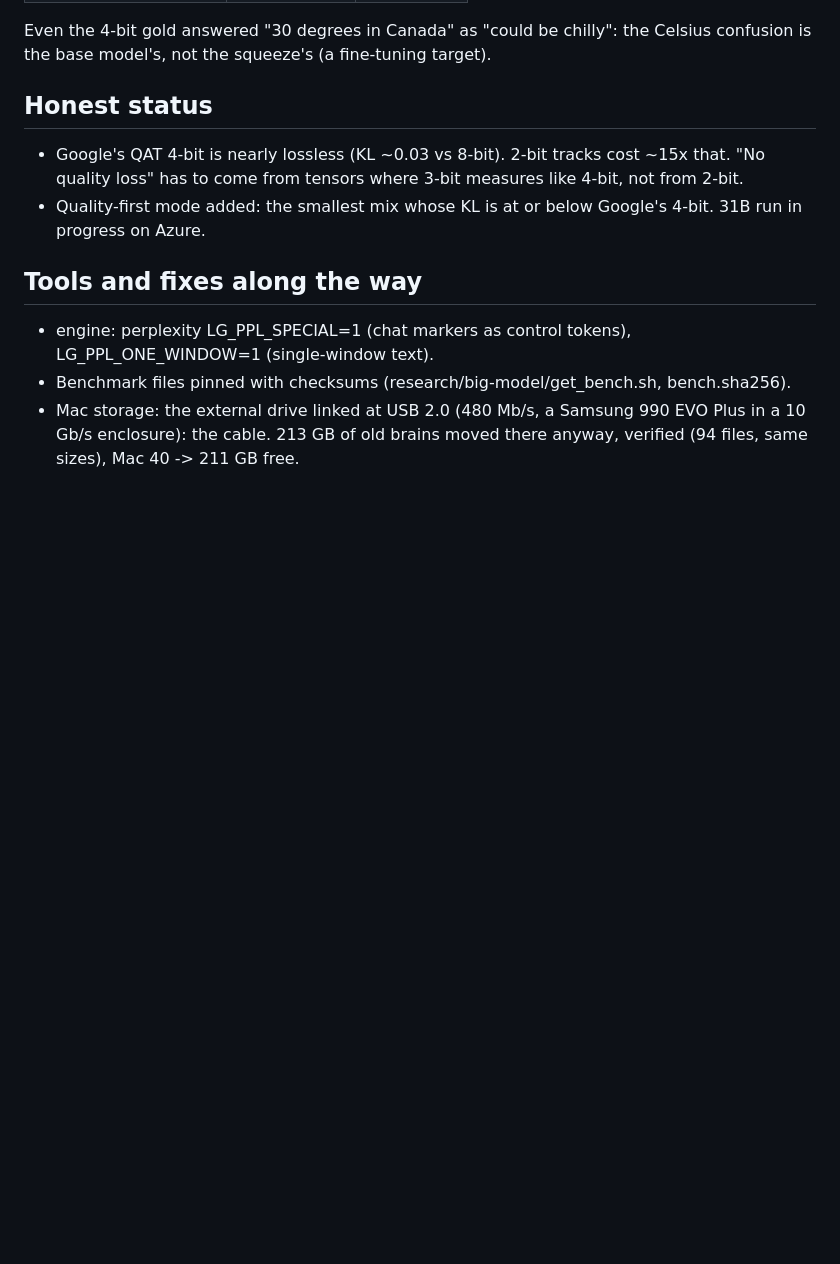
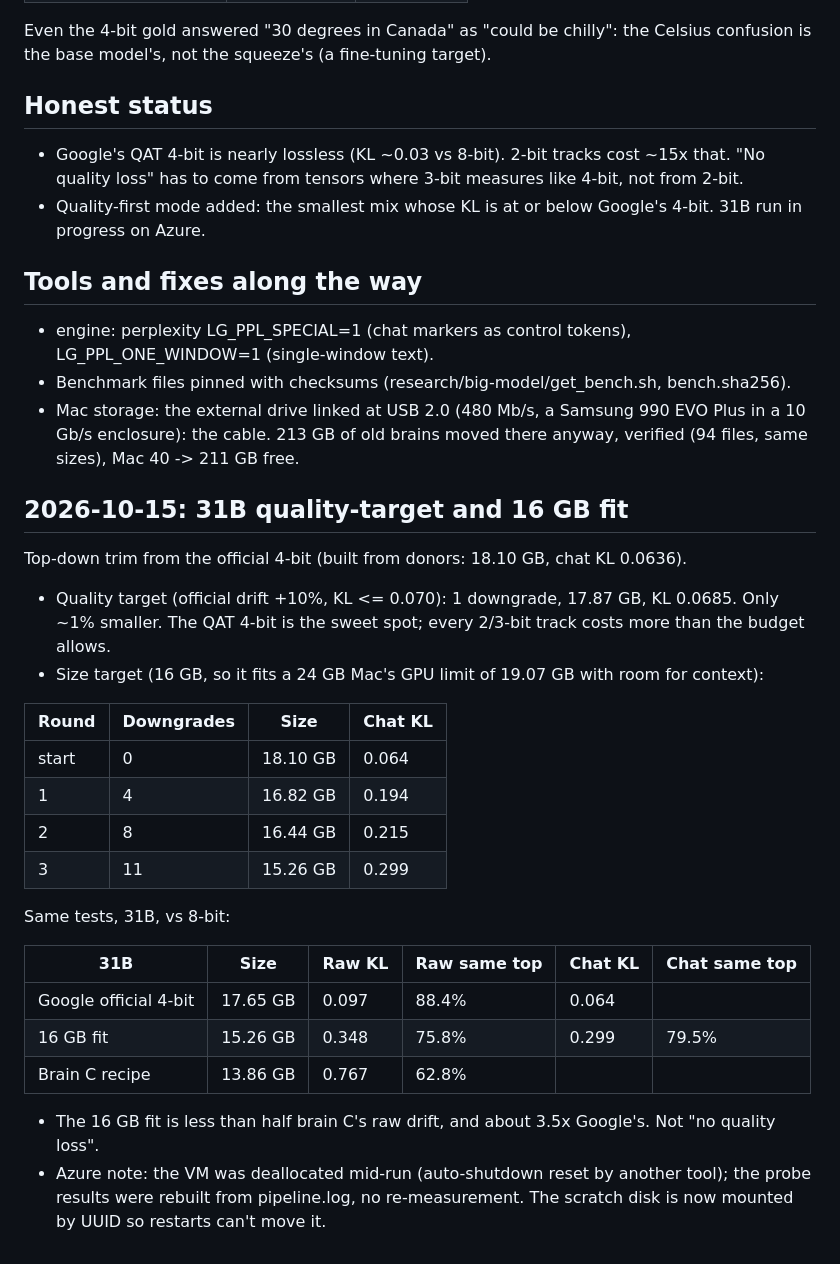
Before and after one commit to iimmyy/Little-Guy, a Markdown page: docs/2026-10-14-squeeze-pipeline.md, the part around the change. Rendered like a GitHub page; blank space fills up the shorter version.

Commit message:
Notes: 31B quality-target trim (only ~1% smaller within +10% drift) and 16 GB fit (15.26 GB, raw KL 0.348 vs brain C 0.767 and official 4-bit 0.097)

```diff
--- a/docs/2026-10-14-squeeze-pipeline.md
+++ b/docs/2026-10-14-squeeze-pipeline.md
@@ -97,3 +97,30 @@ not the squeeze's (a fine-tuning target).
 - Benchmark files pinned with checksums (research/big-model/get_bench.sh, bench.sha256).
 - Mac storage: the external drive linked at USB 2.0 (480 Mb/s, a Samsung 990 EVO Plus in a 10 Gb/s enclosure): the
   cable. 213 GB of old brains moved there anyway, verified (94 files, same sizes), Mac 40 -> 211 GB free.
+
+## 2026-10-15: 31B quality-target and 16 GB fit
+
+Top-down trim from the official 4-bit (built from donors: 18.10 GB, chat KL 0.0636).
+
+- Quality target (official drift +10%, KL <= 0.070): 1 downgrade, 17.87 GB, KL 0.0685. Only ~1% smaller.
+  The QAT 4-bit is the sweet spot; every 2/3-bit track costs more than the budget allows.
+- Size target (16 GB, so it fits a 24 GB Mac's GPU limit of 19.07 GB with room for context):
+
+| Round | Downgrades | Size | Chat KL |
+|---|---|---|---|
+| start | 0 | 18.10 GB | 0.064 |
+| 1 | 4 | 16.82 GB | 0.194 |
+| 2 | 8 | 16.44 GB | 0.215 |
+| 3 | 11 | 15.26 GB | 0.299 |
+
+Same tests, 31B, vs 8-bit:
+
+| 31B | Size | Raw KL | Raw same top | Chat KL | Chat same top |
+|---|---|---|---|---|---|
+| Google official 4-bit | 17.65 GB | 0.097 | 88.4% | 0.064 | |
+| 16 GB fit | 15.26 GB | 0.348 | 75.8% | 0.299 | 79.5% |
+| Brain C recipe | 13.86 GB | 0.767 | 62.8% | | |
+
+- The 16 GB fit is less than half brain C's raw drift, and about 3.5x Google's. Not "no quality loss".
+- Azure note: the VM was deallocated mid-run (auto-shutdown reset by another tool); the probe results were rebuilt
+  from pipeline.log, no re-measurement. The scratch disk is now mounted by UUID so restarts can't move it.
```
